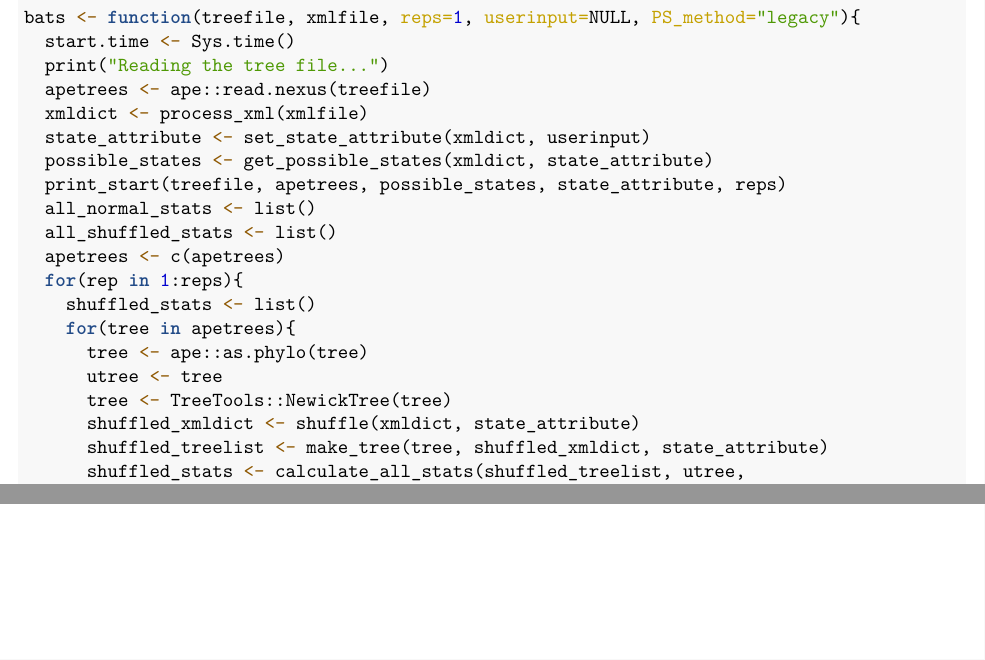
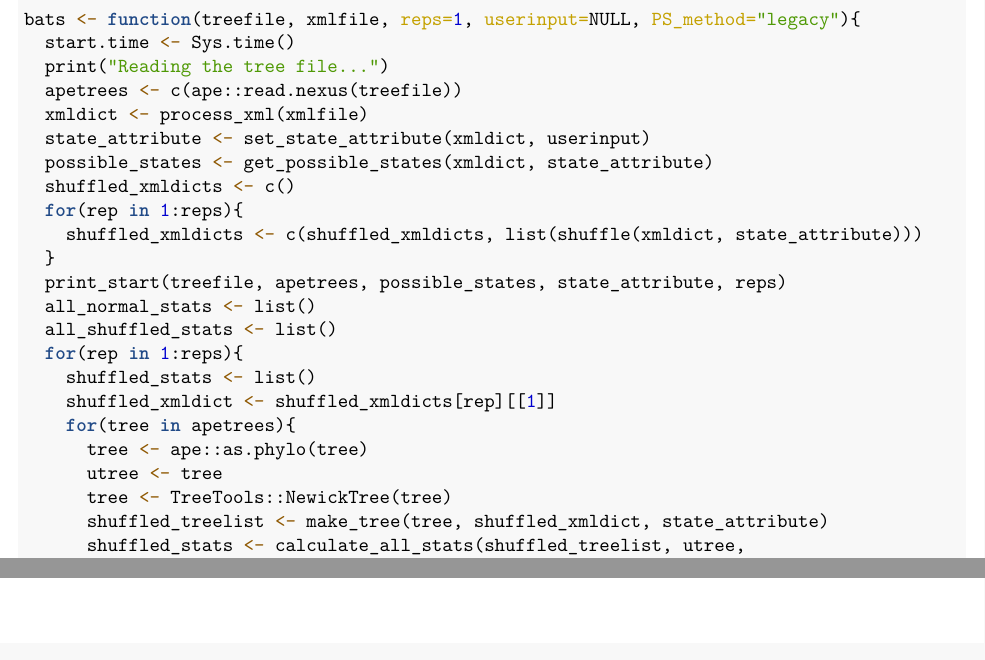
Before and after one commit to LequimeLab/rbats, an R Markdown document (Function_Guide.Rmd): two parts of pages 24 and 25 of 25, joined at a grey line, cut so that both start at the same text. The pictures show the output file Function_Guide.pdf that the author committed with the source.

Commit message:
Small adjustment to the way shuffled dictionaries are used

```diff
--- a/Function_Guide.Rmd
+++ b/Function_Guide.Rmd
@@ -740,21 +740,24 @@ This function calculates various statistics of the statistics lists. It calculat
 bats <- function(treefile, xmlfile, reps=1, userinput=NULL, PS_method="legacy"){
   start.time <- Sys.time()
   print("Reading the tree file...")
-  apetrees <- ape::read.nexus(treefile)
+  apetrees <- c(ape::read.nexus(treefile))
   xmldict <- process_xml(xmlfile)
   state_attribute <- set_state_attribute(xmldict, userinput)
   possible_states <- get_possible_states(xmldict, state_attribute)
+  shuffled_xmldicts <- c()
+  for(rep in 1:reps){
+    shuffled_xmldicts <- c(shuffled_xmldicts, list(shuffle(xmldict, state_attribute)))
+  }
   print_start(treefile, apetrees, possible_states, state_attribute, reps)
   all_normal_stats <- list()
   all_shuffled_stats <- list()
-  apetrees <- c(apetrees)
   for(rep in 1:reps){
     shuffled_stats <- list()
+    shuffled_xmldict <- shuffled_xmldicts[rep][[1]]
     for(tree in apetrees){
       tree <- ape::as.phylo(tree)
       utree <- tree
       tree <- TreeTools::NewickTree(tree)
-      shuffled_xmldict <- shuffle(xmldict, state_attribute)
       shuffled_treelist <- make_tree(tree, shuffled_xmldict, state_attribute)
       shuffled_stats <- calculate_all_stats(shuffled_treelist, utree,
                                             possible_states, state_attribute,
```
Also changed, not shown: R/functions.R (+30 -6 lines), Function_Guide.pdf, README.md.
